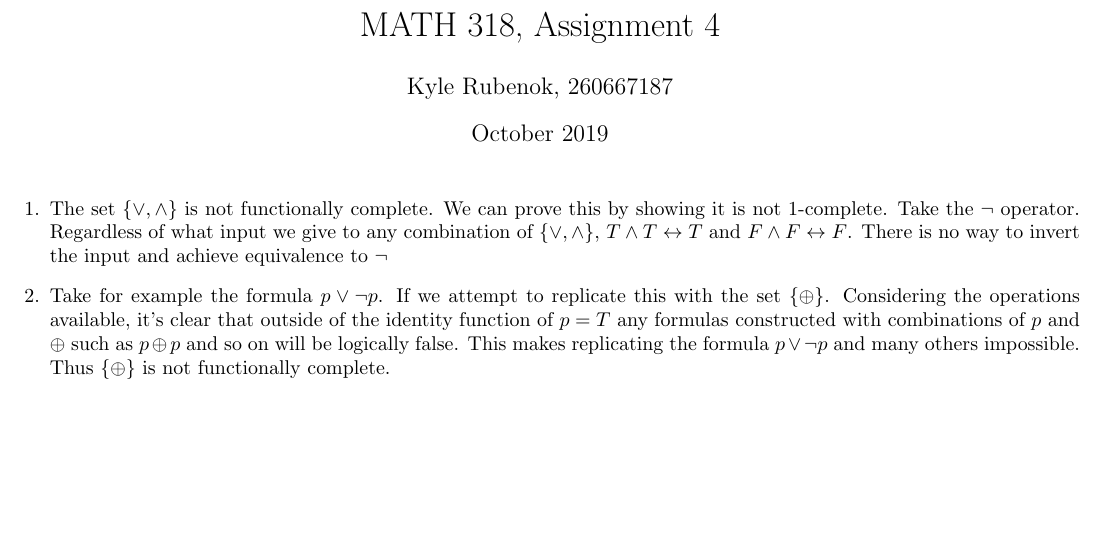
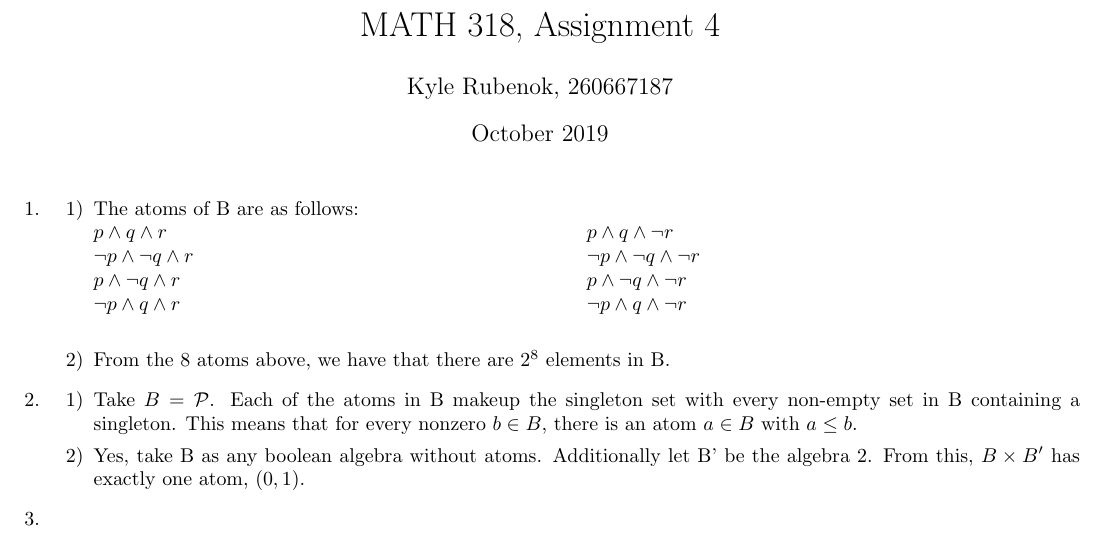
Before and after one commit to krubenok/MATH318-F2019, a LaTeX problem sheet (Assignment_4/Assignment_4.tex): part of the page, cut so that both start at the same text, the shorter picture padded with empty space. Compiled offline with pdfLaTeX.

Commit message:
Question 1 & 2

```diff
--- a/Assignment_4/Assignment_4.tex
+++ b/Assignment_4/Assignment_4.tex
@@ -5,6 +5,7 @@
 \usepackage{color}
 \usepackage{enumitem}
 \usepackage[margin=0.5in]{geometry}
+\usepackage{tabto}
 
 
 \title{MATH 318, Assignment 4}
@@ -16,7 +17,21 @@
 \maketitle
 
     \begin{enumerate}
-        \item The set $\{\lor , \land \}$ is not functionally complete. We can prove this by showing it is not 1-complete. Take the $\neg$ operator. Regardless of what input we give to any combination of $\{\lor , \land \}$, ${T \land T \leftrightarrow T}$ and ${F \land F \leftrightarrow F}$. There is no way to invert the input and achieve equivalence to $\neg$
-        \item Take for example the formula $p \lor \neg p$. If we attempt to replicate this with the set $\{\oplus\}$. Considering the operations available, it's clear that outside of the identity function of $p = T$ any formulas constructed with combinations of $p$ and $\oplus$ such as $p \oplus p$ and so on will be logically false. This makes replicating the formula $p \lor \neg p$ and many others impossible. Thus $\{\oplus\}$ is not functionally complete.
+        \item
+            \begin{enumerate}[label=\arabic*)]
+                \item The atoms of B are as follows:
+                    \newline
+                    $p \wedge q \wedge r$ \tab $p \wedge q \wedge \neg r$ \newline
+                    $\neg p \wedge \neg q \wedge r$ \tab $\neg p \wedge \neg q \wedge \neg r$ \newline
+                    $p \wedge \neg q \wedge r$ \tab $p \wedge \neg q \wedge \neg r$ \newline
+                    $\neg p \wedge q \wedge r$ \tab $\neg p \wedge q \wedge \neg r$ \newline
+                \item From the 8 atoms above, we have that there are $2^8$ elements in B.
+            \end{enumerate}
+        \item
+            \begin{enumerate}[label=\arabic*)]
+                \item Take $B = \mathcal{P}$. Each of the atoms in B makeup the singleton set with every non-empty set in B containing a singleton. This means that for every nonzero $b \in B$, there is an atom $a \in B$ with $ a \leq b$.
+                \item Yes, take B as any boolean algebra without atoms. Additionally let B' be the algebra 2. From this, $B \times B'$ has exactly one atom, $(0,1)$.
+            \end{enumerate}
+        \item
     \end{enumerate}
 \end{document}
```
Also changed, not shown: Assignment_4/Assignment_4.pdf.
